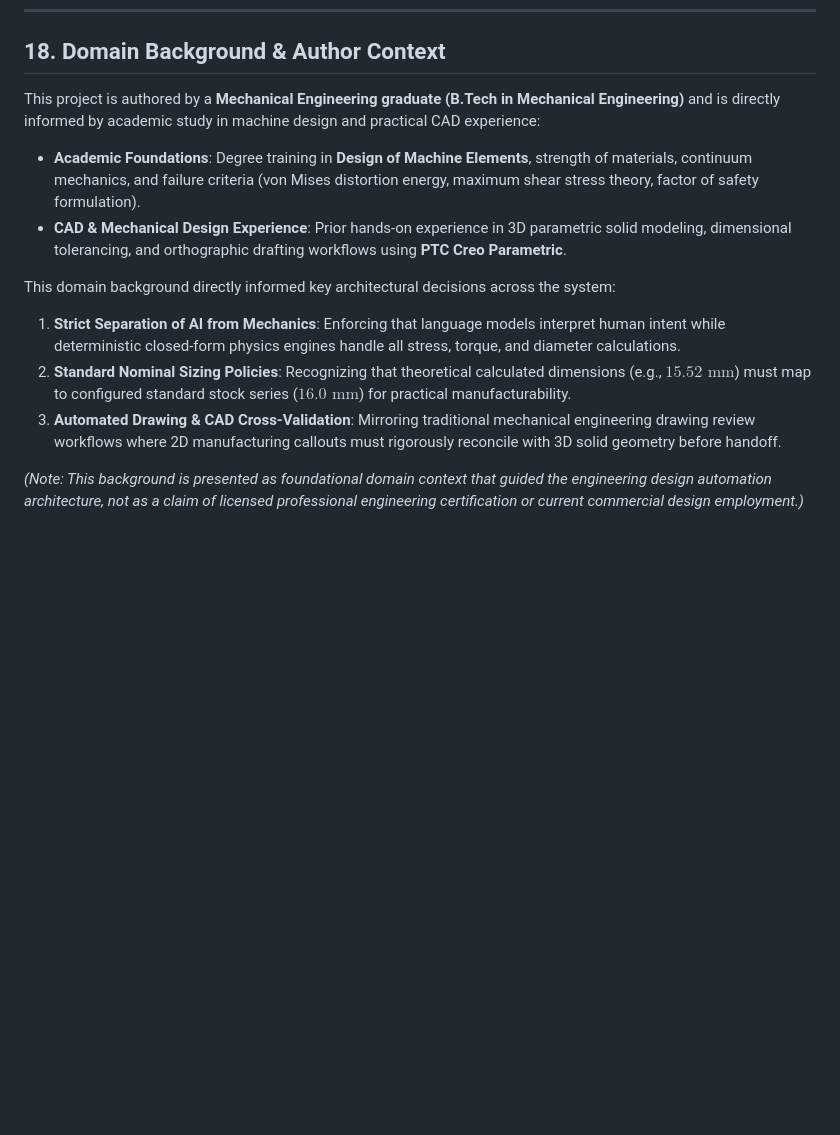
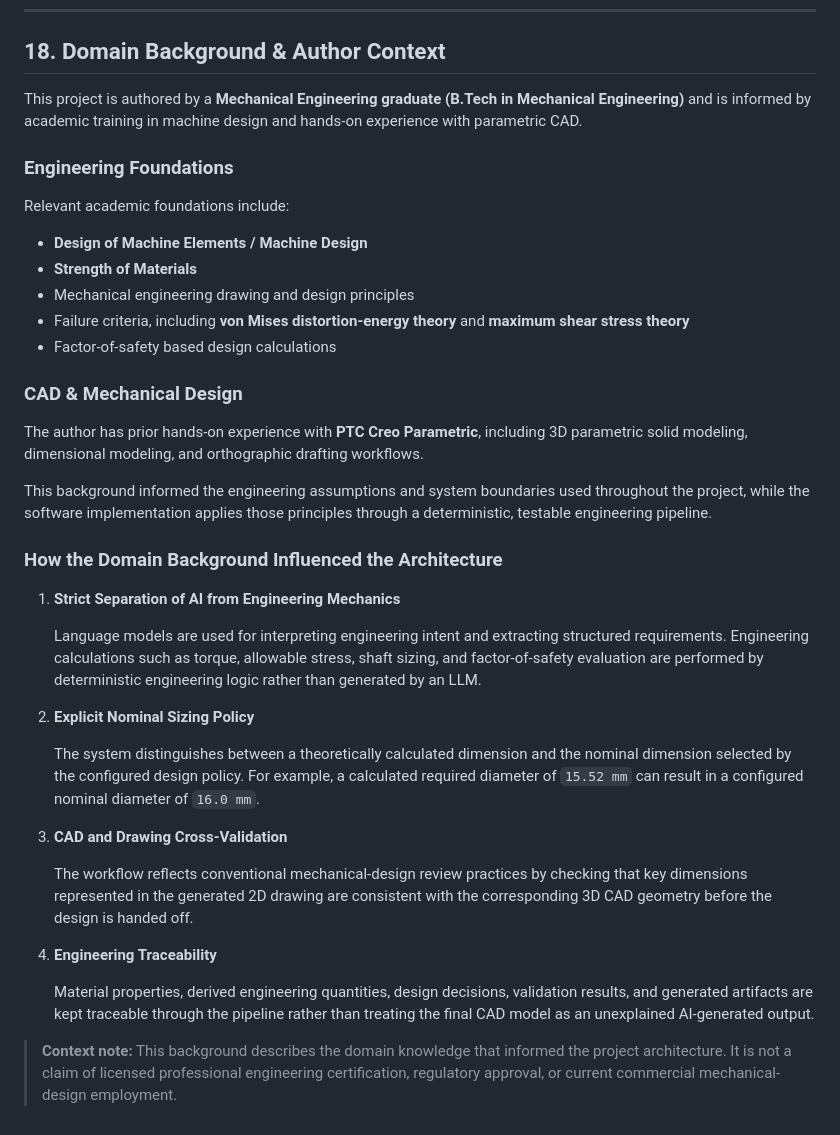
Before and after one commit to aadil-lang/Engineering-design-automation, a Markdown page: README.md, the part around the change. GitHub-like rendering; blank space fills up the shorter version.

Commit message:
docs: update author domain background and architectural influence

```diff
--- a/README.md
+++ b/README.md
@@ -473,14 +473,40 @@ This project demonstrates how AI and classical engineering software can be combi
 
 ## 18. Domain Background & Author Context
 
-This project is authored by a **Mechanical Engineering graduate (B.Tech in Mechanical Engineering)** and is directly informed by academic study in machine design and practical CAD experience:
+This project is authored by a **Mechanical Engineering graduate (B.Tech in Mechanical Engineering)** and is informed by academic training in machine design and hands-on experience with parametric CAD.
 
-- **Academic Foundations**: Degree training in **Design of Machine Elements**, strength of materials, continuum mechanics, and failure criteria (von Mises distortion energy, maximum shear stress theory, factor of safety formulation).
-- **CAD & Mechanical Design Experience**: Prior hands-on experience in 3D parametric solid modeling, dimensional tolerancing, and orthographic drafting workflows using **PTC Creo Parametric**.
+### Engineering Foundations
 
-This domain background directly informed key architectural decisions across the system:
-1. **Strict Separation of AI from Mechanics**: Enforcing that language models interpret human intent while deterministic closed-form physics engines handle all stress, torque, and diameter calculations.
-2. **Standard Nominal Sizing Policies**: Recognizing that theoretical calculated dimensions (e.g., $15.52\text{ mm}$) must map to configured standard stock series ($16.0\text{ mm}$) for practical manufacturability.
-3. **Automated Drawing & CAD Cross-Validation**: Mirroring traditional mechanical engineering drawing review workflows where 2D manufacturing callouts must rigorously reconcile with 3D solid geometry before handoff.
+Relevant academic foundations include:
 
-*(Note: This background is presented as foundational domain context that guided the engineering design automation architecture, not as a claim of licensed professional engineering certification or current commercial design employment.)*
+* **Design of Machine Elements / Machine Design**
+* **Strength of Materials**
+* Mechanical engineering drawing and design principles
+* Failure criteria, including **von Mises distortion-energy theory** and **maximum shear stress theory**
+* Factor-of-safety based design calculations
+
+### CAD & Mechanical Design
+
+The author has prior hands-on experience with **PTC Creo Parametric**, including 3D parametric solid modeling, dimensional modeling, and orthographic drafting workflows.
+
+This background informed the engineering assumptions and system boundaries used throughout the project, while the software implementation applies those principles through a deterministic, testable engineering pipeline.
+
+### How the Domain Background Influenced the Architecture
+
+1. **Strict Separation of AI from Engineering Mechanics**
+
+   Language models are used for interpreting engineering intent and extracting structured requirements. Engineering calculations such as torque, allowable stress, shaft sizing, and factor-of-safety evaluation are performed by deterministic engineering logic rather than generated by an LLM.
+
+2. **Explicit Nominal Sizing Policy**
+
+   The system distinguishes between a theoretically calculated dimension and the nominal dimension selected by the configured design policy. For example, a calculated required diameter of `15.52 mm` can result in a configured nominal diameter of `16.0 mm`.
+
+3. **CAD and Drawing Cross-Validation**
+
+   The workflow reflects conventional mechanical-design review practices by checking that key dimensions represented in the generated 2D drawing are consistent with the corresponding 3D CAD geometry before the design is handed off.
+
+4. **Engineering Traceability**
+
+   Material properties, derived engineering quantities, design decisions, validation results, and generated artifacts are kept traceable through the pipeline rather than treating the final CAD model as an unexplained AI-generated output.
+
+> **Context note:** This background describes the domain knowledge that informed the project architecture. It is not a claim of licensed professional engineering certification, regulatory approval, or current commercial mechanical-design employment.
```
